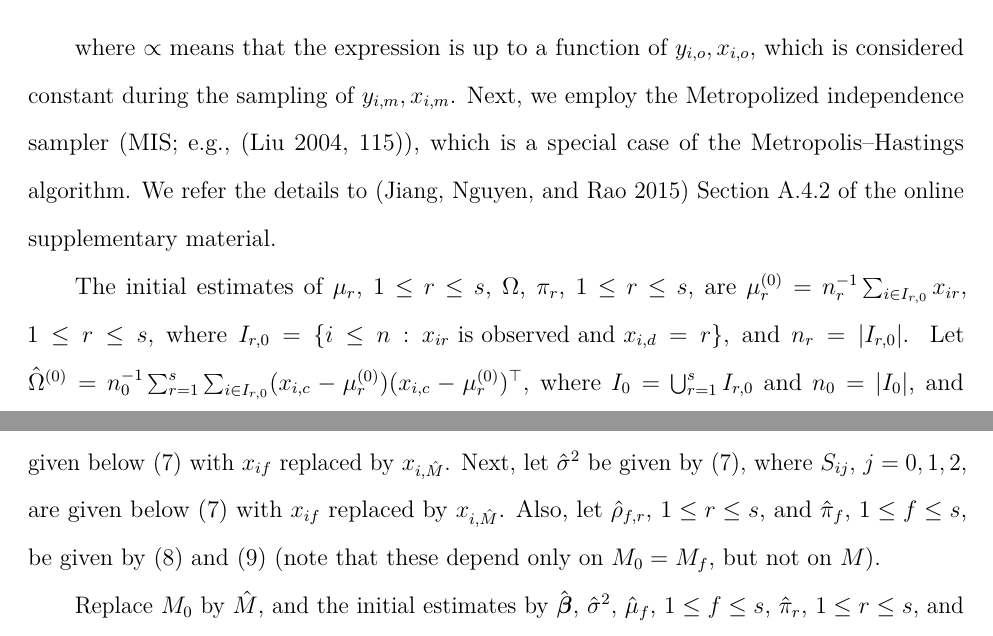
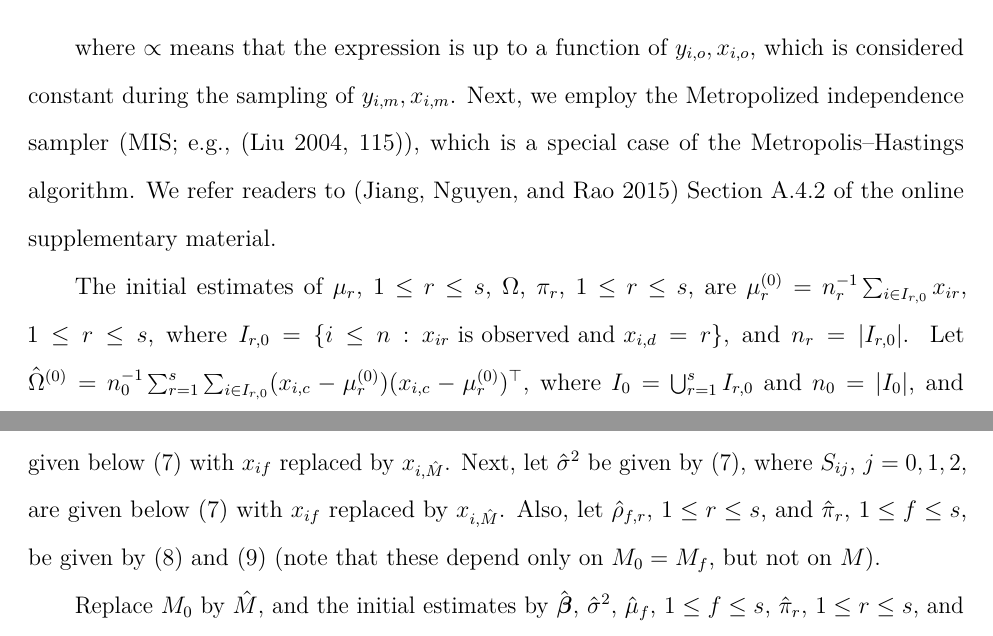
Before and after one commit to Payne3131/PlanB, a LaTeX document (PlanB-BrandonPayne.tex): two parts of pages 17 and 18 of 40, joined at a grey line, cut so that both start at the same text. Compiled offline with pdfLaTeX.

Commit message:
Add files via upload

```diff
--- a/PlanB-BrandonPayne.tex
+++ b/PlanB-BrandonPayne.tex
@@ -125,7 +125,7 @@
 }
 \makeatother
 \subtitle{A THESIS SUBMITTED IN PARTIAL FULFILLMENT OF THE REQUIREMENTS
-FOR THE DEGREE OF MASTER OF PUBLIC HEALTH DATASCIENCE
+FOR THE DEGREE OF MASTER OF PUBLIC HEALTH DATA SCIENCE
 
 Committee:
 
@@ -902,7 +902,7 @@ where \(\propto\) means that the expression is up to a function of
 of \(y_{i,m}, x_{i,m}\). Next, we employ the Metropolized independence
 sampler (MIS; e.g., (\protect\hyperlink{ref-Liu2004MonteCarlo}{Liu 2004,
 115})), which is a special case of the Metropolis--Hastings algorithm.
-We refer the details to (\protect\hyperlink{ref-Sunilems}{Jiang, Nguyen,
+We refer readers to (\protect\hyperlink{ref-Sunilems}{Jiang, Nguyen,
 and Rao 2015}) Section A.4.2 of the online supplementary material.
 
 The initial estimates of \(\mu_r\), \(1 \le r \le s\), \(\Omega\),
@@ -936,7 +936,7 @@ where \(S_{ij}\), \(j = 1, 2\), are given below (7) with \(x_{if}\)
 replaced by \(x_{i,\hat{M}}\). Next, let \(\hat{\sigma}^2\) be given by
 (7), where \(S_{ij}\), \(j = 0, 1, 2\), are given below (7) with
 \(x_{if}\) replaced by \(x_{i,\hat{M}}\). Also, let
-\(\hat{\rho}_{f,r}\), \(1 \le r \le s\), and \(\hat{\pi}_f\),
+\(\hat{\rho}_{f,r}\), \(1 \le r \le s\), and \(\hat{\pi}_r\),
 \(1 \le f \le s\), be given by (8) and (9) (note that these depend only
 on \(M_0 = M_f\), but not on \(M\)).
 
```
Also changed, not shown: PlanB-BrandonPayne.tex (8 more changed lines).
